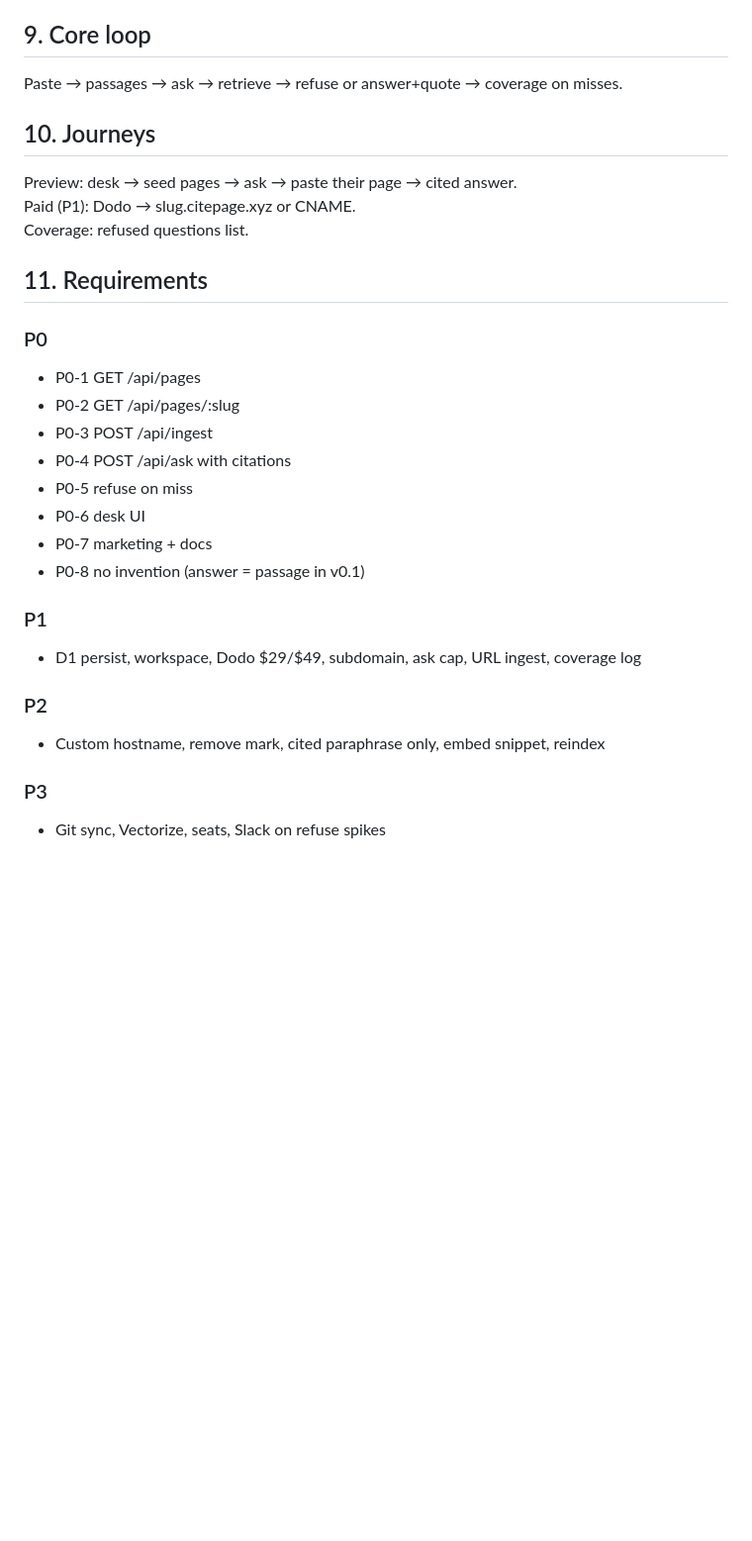
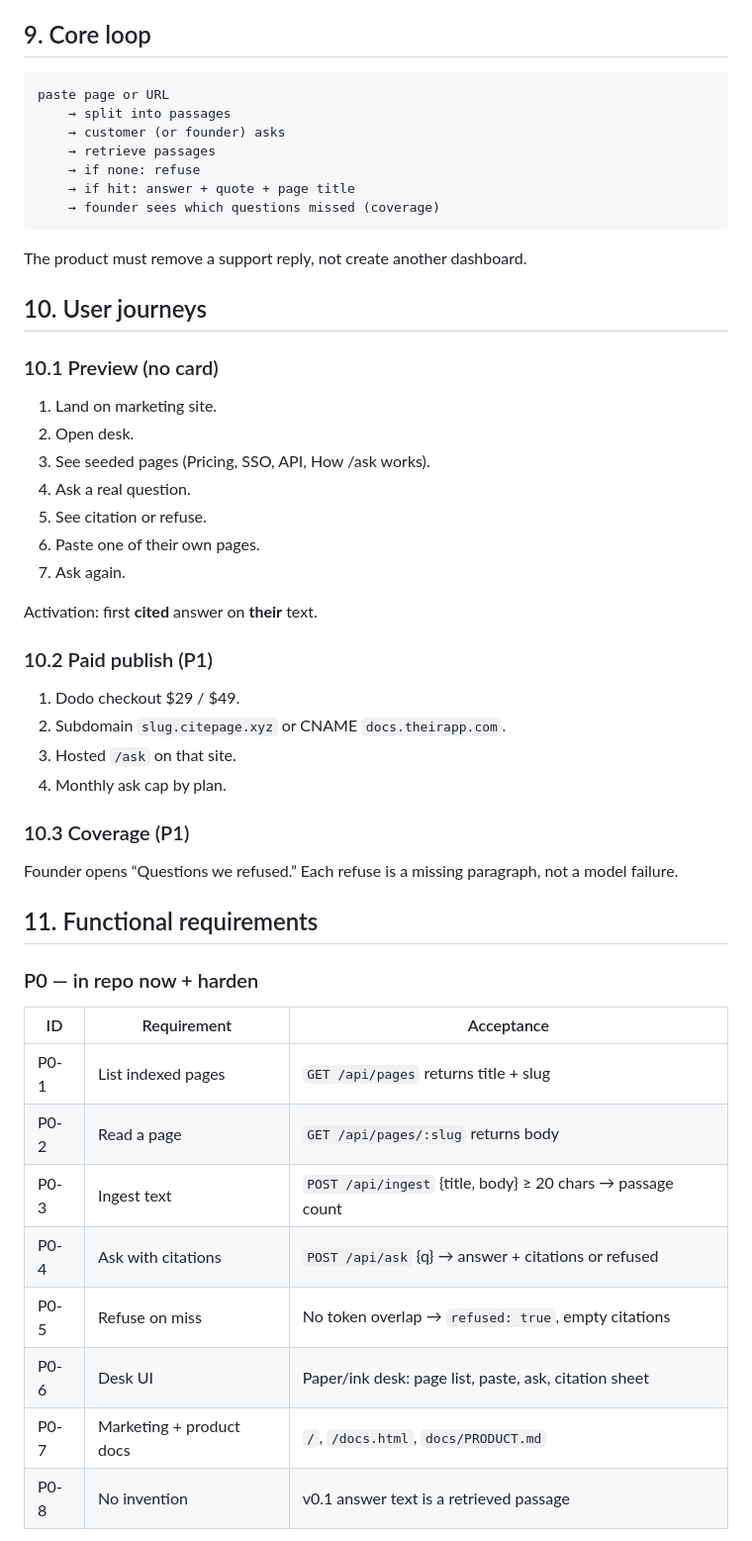
Before and after one commit to sarmaasis/citepage, a Markdown page: docs/PRD.md, the part around one of its changes. Shown at 99% size. Drawn GitHub-style; blank space fills up the shorter version.

Commit message:
Expand Citepage PRD to full spec

````diff
--- a/docs/PRD.md
+++ b/docs/PRD.md
@@ -44,31 +76,55 @@ Generic RAG, ticket inbox, social autopilot, 20 adapters, invented doc patches.
 
 ## 9. Core loop
 
-Paste → passages → ask → retrieve → refuse or answer+quote → coverage on misses.
+```
+paste page or URL
+    → split into passages
+    → customer (or founder) asks
+    → retrieve passages
+    → if none: refuse
+    → if hit: answer + quote + page title
+    → founder sees which questions missed (coverage)
+```
 
-## 10. Journeys
+The product must remove a support reply, not create another dashboard.
 
-Preview: desk → seed pages → ask → paste their page → cited answer.
-Paid (P1): Dodo → slug.citepage.xyz or CNAME.
-Coverage: refused questions list.
+## 10. User journeys
 
-## 11. Requirements
+### 10.1 Preview (no card)
 
-### P0
-- P0-1 GET /api/pages
-- P0-2 GET /api/pages/:slug
-- P0-3 POST /api/ingest
-- P0-4 POST /api/ask with citations
-- P0-5 refuse on miss
-- P0-6 desk UI
-- P0-7 marketing + docs
-- P0-8 no invention (answer = passage in v0.1)
+1. Land on marketing site.
+2. Open desk.
+3. See seeded pages (Pricing, SSO, API, How /ask works).
+4. Ask a real question.
+5. See citation or refuse.
+6. Paste one of their own pages.
+7. Ask again.
 
-### P1
-- D1 persist, workspace, Dodo $29/$49, subdomain, ask cap, URL ingest, coverage log
+Activation: first **cited** answer on **their** text.
 
-### P2
-- Custom hostname, remove mark, cited paraphrase only, embed snippet, reindex
+### 10.2 Paid publish (P1)
 
-### P3
-- Git sync, Vectorize, seats, Slack on refuse spikes
+1. Dodo checkout $29 / $49.
+2. Subdomain `slug.citepage.xyz` or CNAME `docs.theirapp.com`.
+3. Hosted `/ask` on that site.
+4. Monthly ask cap by plan.
+
+### 10.3 Coverage (P1)
+
+Founder opens “Questions we refused.” Each refuse is a missing paragraph, not a model failure.
+
+## 11. Functional requirements
+
+### P0 — in repo now + harden
+
+| ID | Requirement | Acceptance |
+|---|---|---|
+| P0-1 | List indexed pages | `GET /api/pages` returns title + slug |
+| P0-2 | Read a page | `GET /api/pages/:slug` returns body |
+| P0-3 | Ingest text | `POST /api/ingest` {title, body} ≥ 20 chars → passage count |
+| P0-4 | Ask with citations | `POST /api/ask` {q} → answer + citations or refused |
+| P0-5 | Refuse on miss | No token overlap → `refused: true`, empty citations |
+| P0-6 | Desk UI | Paper/ink desk: page list, paste, ask, citation sheet |
+| P0-7 | Marketing + product docs | `/`, `/docs.html`, `docs/PRODUCT.md` |
+| P0-8 | No invention | v0.1 answer text is a retrieved passage |
+
````
Also changed, not shown: other parts of docs/PRD.md (+121 -36 lines).
